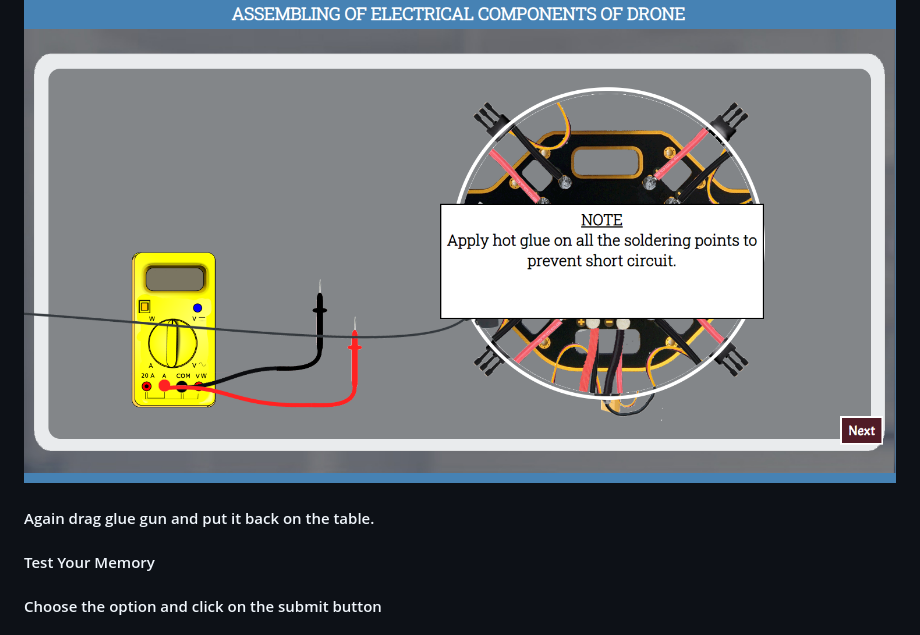
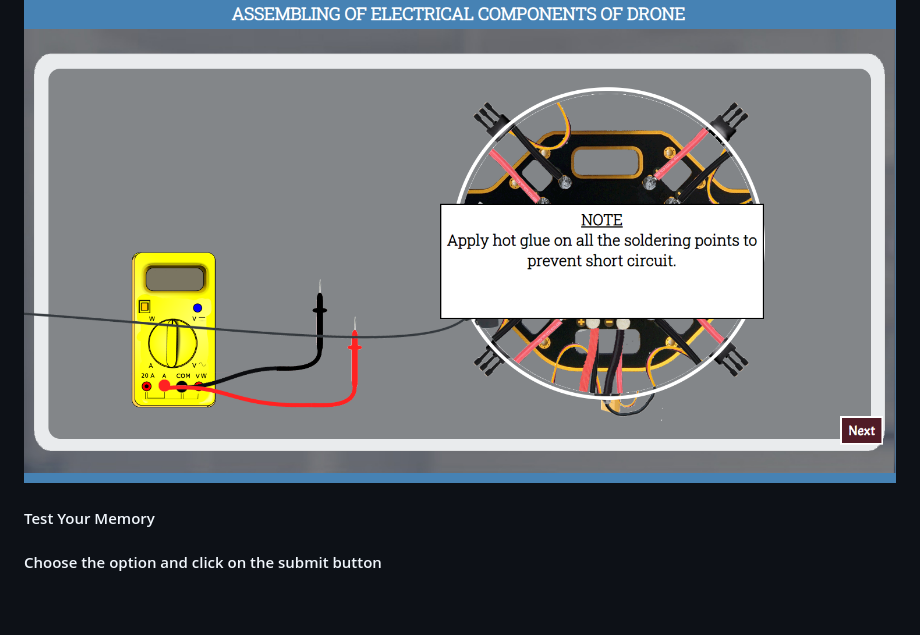
Before and after one commit to virtual-labs/exp-assembling-of-electrical-components-of-drone-iitd, a Markdown page: experiment/procedure.md, the part around the change. Drawn GitHub-style; blank space fills up the shorter version.

```diff
--- a/experiment/procedure.md
+++ b/experiment/procedure.md
@@ -113,8 +113,6 @@
 #### Click the next button
 #### <img src="images/next5.png" style="height: 500px;">
 
-#### Again drag glue gun and put it back on the table.
-
 #### Test Your Memory
 #### Choose the option and click on the submit button
 #### <img src="images/submit3.png" style="height: 500px;">
```
